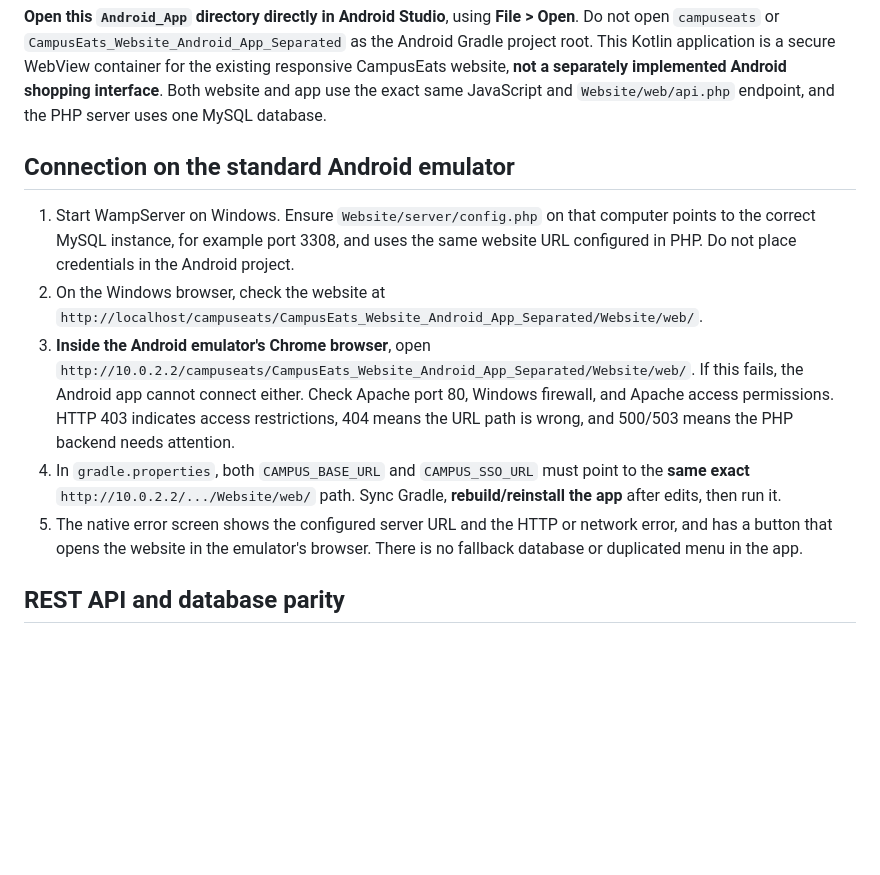
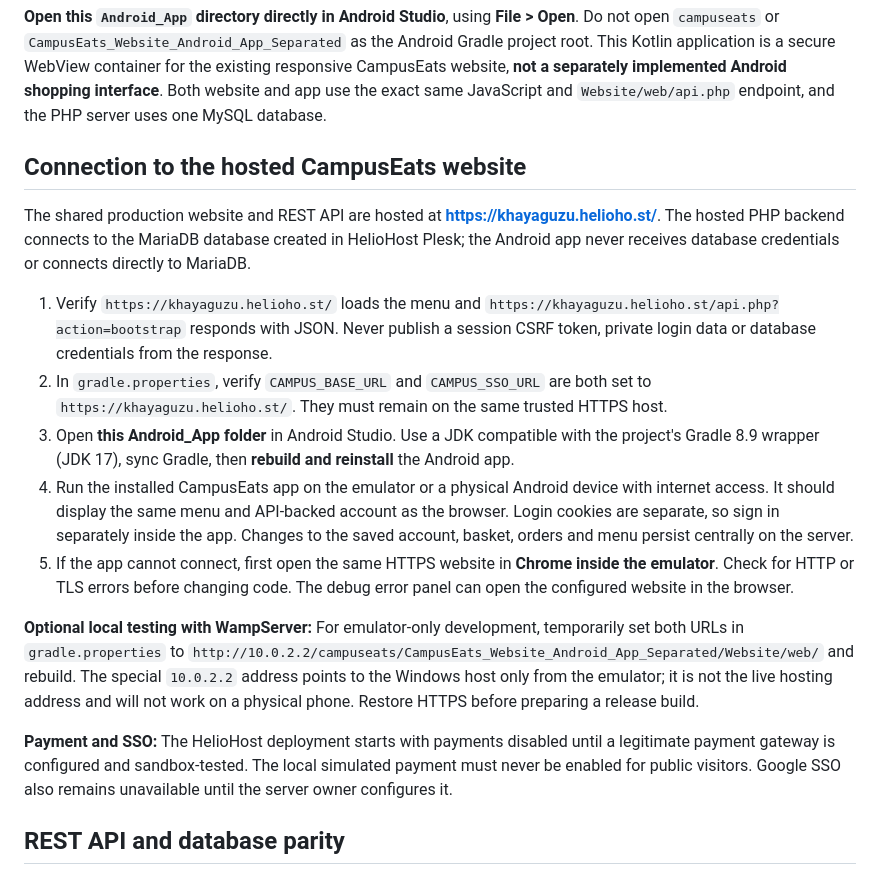
Before and after one commit to Khayaguzu/campuseats, a Markdown page: CampusEats_Website_Android_App_Separated/Android_App/README.md, the part around the change. Rendered like a GitHub page; blank space fills up the shorter version.

Commit message:
Document hosted Android REST API connection and production safety

```diff
--- a/CampusEats_Website_Android_App_Separated/Android_App/README.md
+++ b/CampusEats_Website_Android_App_Separated/Android_App/README.md
@@ -2,13 +2,19 @@
 
 **Open this `Android_App` directory directly in Android Studio**, using **File > Open**. Do not open `campuseats` or `CampusEats_Website_Android_App_Separated` as the Android Gradle project root. This Kotlin application is a secure WebView container for the existing responsive CampusEats website, **not a separately implemented Android shopping interface**. Both website and app use the exact same JavaScript and `Website/web/api.php` endpoint, and the PHP server uses one MySQL database.
 
-## Connection on the standard Android emulator
+## Connection to the hosted CampusEats website
 
-1. Start WampServer on Windows. Ensure `Website/server/config.php` on that computer points to the correct MySQL instance, for example port 3308, and uses the same website URL configured in PHP. Do not place credentials in the Android project.
-2. On the Windows browser, check the website at `http://localhost/campuseats/CampusEats_Website_Android_App_Separated/Website/web/`.
-3. **Inside the Android emulator's Chrome browser**, open `http://10.0.2.2/campuseats/CampusEats_Website_Android_App_Separated/Website/web/`. If this fails, the Android app cannot connect either. Check Apache port 80, Windows firewall, and Apache access permissions. HTTP 403 indicates access restrictions, 404 means the URL path is wrong, and 500/503 means the PHP backend needs attention.
-4. In `gradle.properties`, both `CAMPUS_BASE_URL` and `CAMPUS_SSO_URL` must point to the **same exact** `http://10.0.2.2/.../Website/web/` path. Sync Gradle, **rebuild/reinstall the app** after edits, then run it.
-5. The native error screen shows the configured server URL and the HTTP or network error, and has a button that opens the website in the emulator's browser. There is no fallback database or duplicated menu in the app.
+The shared production website and REST API are hosted at **https://khayaguzu.helioho.st/**. The hosted PHP backend connects to the MariaDB database created in HelioHost Plesk; the Android app never receives database credentials or connects directly to MariaDB.
+
+1. Verify `https://khayaguzu.helioho.st/` loads the menu and `https://khayaguzu.helioho.st/api.php?action=bootstrap` responds with JSON. Never publish a session CSRF token, private login data or database credentials from the response.
+2. In `gradle.properties`, verify `CAMPUS_BASE_URL` and `CAMPUS_SSO_URL` are both set to `https://khayaguzu.helioho.st/`. They must remain on the same trusted HTTPS host.
+3. Open **this Android_App folder** in Android Studio. Use a JDK compatible with the project's Gradle 8.9 wrapper (JDK 17), sync Gradle, then **rebuild and reinstall** the Android app.
+4. Run the installed CampusEats app on the emulator or a physical Android device with internet access. It should display the same menu and API-backed account as the browser. Login cookies are separate, so sign in separately inside the app. Changes to the saved account, basket, orders and menu persist centrally on the server.
+5. If the app cannot connect, first open the same HTTPS website in **Chrome inside the emulator**. Check for HTTP or TLS errors before changing code. The debug error panel can open the configured website in the browser.
+
+**Optional local testing with WampServer:** For emulator-only development, temporarily set both URLs in `gradle.properties` to `http://10.0.2.2/campuseats/CampusEats_Website_Android_App_Separated/Website/web/` and rebuild. The special `10.0.2.2` address points to the Windows host only from the emulator; it is not the live hosting address and will not work on a physical phone. Restore HTTPS before preparing a release build.
+
+**Payment and SSO:** The HelioHost deployment starts with payments disabled until a legitimate payment gateway is configured and sandbox-tested. The local simulated payment must never be enabled for public visitors. Google SSO also remains unavailable until the server owner configures it.
 
 ## REST API and database parity
 
```
